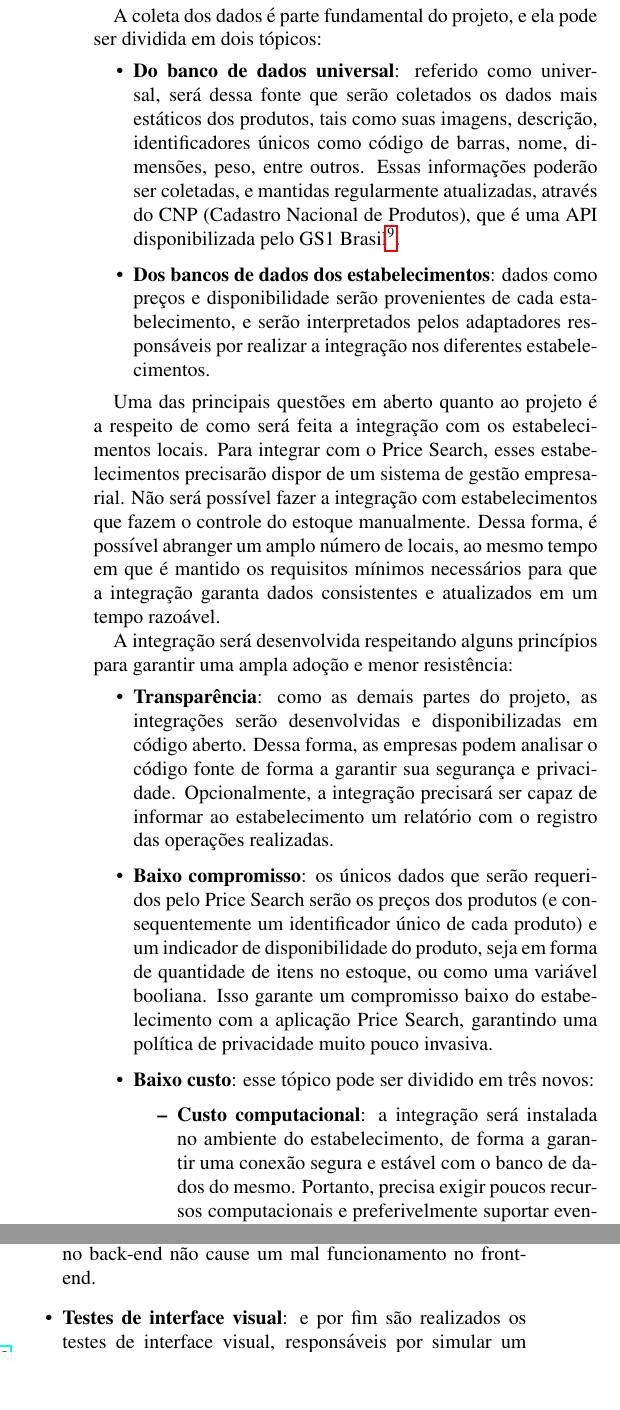
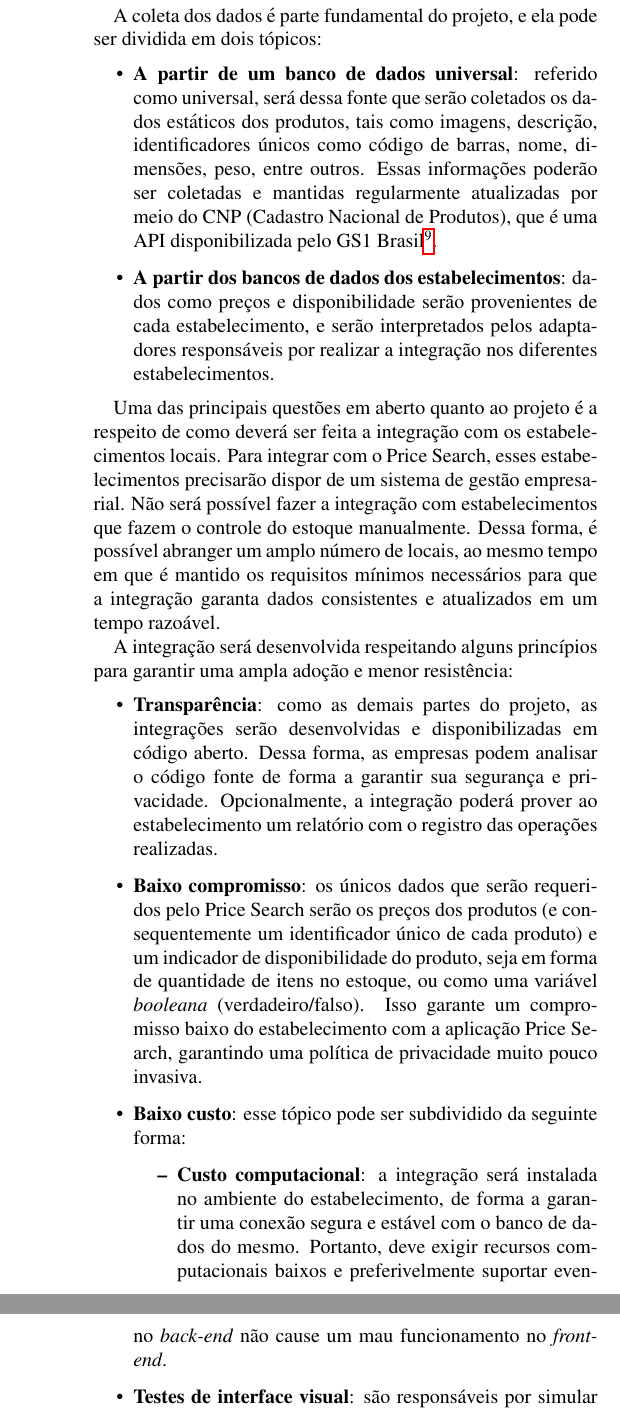
Before and after one commit to price-search/paper, a LaTeX paper (main.tex, which reads configuracoes/includes.tex, secoes/04-proposta.tex): two parts of the columns of page 5 of 9 before the commit and two parts of the columns of pages 5 and 6 of 9 after it, joined at a grey line, cut so that both start at the same text, the shorter picture padded with empty space. Compiled offline with pdfLaTeX.

Commit message:
Updates from Overleaf

```diff
--- a/configuracoes/includes.tex
+++ b/configuracoes/includes.tex
@@ -13,7 +13,8 @@ headsep=0cm,
 \usepackage{times}
 \usepackage{enumitem}%redefinir espacos itemize
 \usepackage{graphicx}
-\usepackage{url,hyperref}
+\usepackage[hyphens]{url}
+\usepackage{hyperref}
 \usepackage[utf8]{inputenc}
 \usepackage{float}%mais controle para manipular figuras
 \usepackage{caption}%manipular legenda da figura e tabela
--- a/secoes/04-proposta.tex
+++ b/secoes/04-proposta.tex
@@ -117,18 +117,17 @@ O usuário tem acesso a um mapa que contém a localização de todos os estabele
 
 A coleta dos dados é parte fundamental do projeto, e ela pode ser dividida em dois tópicos:
 \begin{itemize}
-    \item \textbf{Do banco de dados universal}: referido como universal, será dessa fonte que serão coletados os dados mais estáticos dos produtos, tais como suas imagens, descrição, identificadores únicos como código de barras, nome, dimensões, peso, entre outros. Essas informações poderão ser coletadas, e mantidas regularmente atualizadas, através do CNP (Cadastro Nacional de Produtos), que é uma API disponibilizada pelo GS1 Brasil\footnote{Disponível em: \url{https://www.gs1br.org/servicos-e-solucoes/cnp-cadastro-nacional-de-produtos}.}.
-    \item \textbf{Dos bancos de dados dos estabelecimentos}: dados como preços e disponibilidade serão provenientes de cada estabelecimento, e serão interpretados pelos adaptadores responsáveis por realizar a integração nos diferentes estabelecimentos.
+    \item \textbf{A partir de um banco de dados universal}: referido como universal, será dessa fonte que serão coletados os dados estáticos dos produtos, tais como imagens, descrição, identificadores únicos como código de barras, nome, dimensões, peso, entre outros. Essas informações poderão ser coletadas e mantidas regularmente atualizadas por meio do CNP (Cadastro Nacional de Produtos), que é uma API disponibilizada pelo GS1 Brasil\footnote{Disponível em: \url{https://www.gs1br.org/servicos-e-solucoes/cnp-cadastro-nacional-de-produtos}.}.
+    \item \textbf{A partir dos bancos de dados dos estabelecimentos}: dados como preços e disponibilidade serão provenientes de cada estabelecimento, e serão interpretados pelos adaptadores responsáveis por realizar a integração nos diferentes estabelecimentos.
 \end{itemize}
 
-Uma das principais questões em aberto quanto ao projeto é a respeito de como será feita a integração com os estabelecimentos locais. Para integrar com o Price Search, esses estabelecimentos precisarão dispor de um sistema de gestão empresarial. Não será possível fazer a integração com estabelecimentos que fazem o controle do estoque manualmente. Dessa forma, é possível abranger um amplo número de locais, ao mesmo tempo em que é mantido os requisitos mínimos necessários para que a integração garanta dados consistentes e atualizados em um tempo razoável.
+Uma das principais questões em aberto quanto ao projeto é a respeito de como deverá ser feita a integração com os estabelecimentos locais. Para integrar com o Price Search, esses estabelecimentos precisarão dispor de um sistema de gestão empresarial. Não será possível fazer a integração com estabelecimentos que fazem o controle do estoque manualmente. Dessa forma, é possível abranger um amplo número de locais, ao mesmo tempo em que é mantido os requisitos mínimos necessários para que a integração garanta dados consistentes e atualizados em um tempo razoável.
 
 A integração será desenvolvida respeitando alguns princípios para garantir uma ampla adoção e menor resistência:
 \begin{itemize}
-    \item \textbf{Transparência}: como as demais partes do projeto, as integrações serão desenvolvidas e disponibilizadas em código aberto. Dessa forma, as empresas podem analisar o código fonte de forma a garantir sua segurança e privacidade. Opcionalmente, a integração precisará ser capaz de informar ao estabelecimento um relatório com o registro das operações realizadas.
-    \item \textbf{Baixo compromisso}: os únicos dados que serão requeridos pelo Price Search serão os preços dos produtos (e consequentemente um identificador único de cada produto) e um indicador de disponibilidade do produto, seja em forma de quantidade de itens no estoque, ou como uma variável booliana. Isso garante um compromisso baixo do estabelecimento com a aplicação Price Search, garantindo uma política de privacidade muito pouco invasiva.
-    \item \textbf{Baixo custo}: esse tópico pode ser dividido em três novos:
+    \item \textbf{Transparência}: como as demais partes do projeto, as integrações serão desenvolvidas e disponibilizadas em código aberto. Dessa forma, as empresas podem analisar o código fonte de forma a garantir sua segurança e privacidade. Opcionalmente, a integração poderá prover ao estabelecimento um relatório com o registro das operações realizadas.
+    \item \textbf{Baixo compromisso}: os únicos dados que serão requeridos pelo Price Search serão os preços dos produtos (e consequentemente um identificador único de cada produto) e um indicador de disponibilidade do produto, seja em forma de quantidade de itens no estoque, ou como uma variável \textit{booleana} (verdadeiro/falso). Isso garante um compromisso baixo do estabelecimento com a aplicação Price Search, garantindo uma política de privacidade muito pouco invasiva.
+    \item \textbf{Baixo custo}: esse tópico pode ser subdividido da seguinte forma:
     \begin{itemize}
-        \item \textbf{Custo computacional}: a integração será instalada no ambiente do estabelecimento, de forma a garantir uma conexão segura e estável com o banco de dados do mesmo. Portanto, precisa exigir poucos recursos computacionais e preferivelmente suportar eventos, para que a sincronização ocorra sempre que e somente quando for necessário, como no momento em que ocorrer um ajuste de preços.
-        \item \textbf{Custo de rede}: não será necessário a sincronização de nenhum dado adicional do produto como imagem e descrição, a não ser seu identificador único. Isso garante uma baixa quantidade de dados trocados através da rede. Opcionalmente, poderá ser verificado previamente quais produtos tiveram seus preços ou disponibilidade alteradas desde a última sincronização, de forma a não precisar trocar dados além do necessário.
-        \item \textbf{Custo de implantação}: o sucesso da aplicação depende da quantidade de estabelecimentos sincronizados, e para que seja diminuída a fricção durante sua implantação, a integração não pode gerar custos por parte do Price Search. Será necessário desenvolver documentações completas quanto a essas integrações para que a mesma possa ser implantada de forma simples pelos próprios estabelecimentos ou pelos seus responsáveis de TI.
+        \item \textbf{Custo computacional}: a integração será instalada no ambiente do estabelecimento, de forma a garantir uma conexão segura e estável com o banco de dados do mesmo. Portanto, deve exigir recursos computacionais baixos e preferivelmente suportar eventos, para que a sincronização ocorra sempre que e somente quando for necessário, como no momento em que ocorrer uma alteração de preço.
+        \item \textbf{Custo de rede}: não será necessária a sincronização de nenhum dado adicional do produto como imagem e descrição, a não ser seu identificador único. Isso garante um baixo tráfego de dados na rede. Opcionalmente, poderão ser verificado previamente quais produtos tiveram seus preços ou disponibilidade alteradas desde a última sincronização, de forma a não precisar trocar dados redundantes.
@@ -137,14 +137,14 @@ A integração será desenvolvida respeitando alguns princípios para garantir u
 \end{itemize}
 
-Será necessário o desenvolvimento de adaptadores diferentes para cada sistema de gerenciamento empresarial e/ou banco de dados. Apesar de que cada estabelecimento pode ter um sistema diferente, o número de diferentes sistemas frente ao de estabelecimentos é muito menor. Com o desenvolvimento de um número limitado de adaptadores será possível suportar uma quantidade grande de estabelecimentos, além de que o desenvolvimento poderá ser feito sob demanda (como quando for encontrado um novo sistema que não for suportado).
+Será necessário o desenvolvimento de adaptadores diferentes para cada sistema de gerenciamento empresarial e/ou banco de dados. Apesar de cada estabelecimento poder utilizar um sistema diferente, o número de diferentes sistemas frente ao de estabelecimentos é muito menor. Com o desenvolvimento de um número limitado de adaptadores será possível suportar uma quantidade grande de estabelecimentos, além de que o desenvolvimento poderá ser feito sob demanda (como quando for encontrado um novo sistema que não for suportado).
 
 \subsection{Testes}
 
-Pretende-se realizar diversos tipos de testes no projeto, como:
+Pretende-se realizar diversos tipos de testes no projeto, tais como:
 \begin{itemize}
     \item \textbf{Análise sintática}: capaz de identificar erros de sintaxe do código-fonte, que causariam posteriores erros de compilação. Nesta etapa dos testes também são identificados possíveis más práticas de programação bem como regras de formatação não cumpridas.
-    \item \textbf{Teste unitário}: a fim de testar todas as funções de forma isolada, e garantir que uma mudança em uma delas não afete o resultado esperado, que caso contrário, pode causar um mal funcionamento em trechos de código onde essa função é chamada. Também é realizado o teste de cobertura nessa etapa, a fim de saber se todas as funções do código-fonte estão cobertas pelos testes unitários.
-    \item \textbf{Testes de integração}: nessa etapa é realizado o teste das APIs REST. Dessa forma, garantimos que os métodos expostos pelo back-end e que são utilizados pelo front-end continuem a funcionar e a produzir os mesmos resultados esperados, de forma a garantir que uma mudança de código no back-end não cause um mal funcionamento no front-end.
-    \item \textbf{Testes de interface visual}: e por fim são realizados os testes de interface visual, responsáveis por simular um usuário real que interage com a aplicação e analisa cada um dos casos de usos propostos anteriormente, afim de garantir a funcionalidade dos mesmos.
+    \item \textbf{Teste unitário}: a fim de testar todas as funções de forma isolada, e garantir que uma mudança em uma delas não afete o resultado esperado, que caso contrário, pode causar um mau funcionamento em trechos de código onde essa função é chamada. Também é realizado o teste de cobertura nessa etapa, a fim de saber se todas as funções do código-fonte estão cobertas pelos testes unitários.
+    \item \textbf{Testes de integração}: nessa etapa é realizado o teste das APIs REST. Dessa forma, garantimos que os métodos expostos pelo \textit{back-end} e que são utilizados pelo \textit{front-end} continuem a funcionar e a produzir os mesmos resultados esperados, de forma a garantir que uma mudança de código no \textit{back-end} não cause um mau funcionamento no \textit{front-end}.
+    \item \textbf{Testes de interface visual}: são responsáveis por simular um usuário real interagindo com a aplicação e por analisar cada um dos casos de usos propostos anteriormente, a fim de garantir seu funcionamento correto.
 \end{itemize}
 
```
Also changed, not shown: main.tex (+2 -0 lines), secoes/03-trabalhos-relacionados.tex (+1 -1 lines), secoes/05-ferramentas.tex (+5 -5 lines), secoes/06-conclusao.tex (+3 -3 lines), secoes/04-proposta.tex (7 more changed lines).
